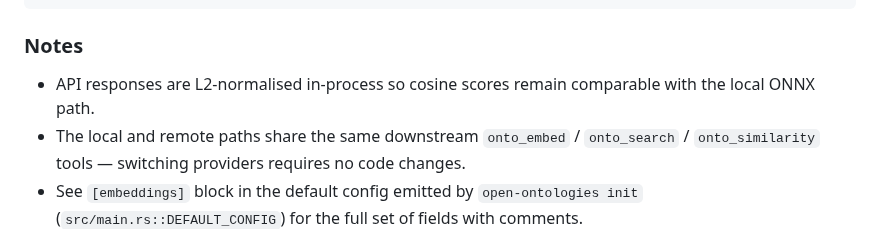
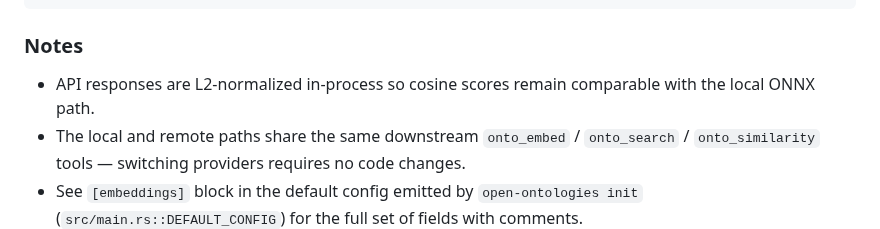
Before and after one commit to fabio-rovai/open-ontologies, a Markdown page: docs/embeddings.md, the part around the change. Drawn GitHub-style.

```diff
--- a/docs/embeddings.md
+++ b/docs/embeddings.md
@@ -75,6 +75,6 @@ model    = "nomic-embed-text"
 
 ### Notes
 
-- API responses are L2-normalised in-process so cosine scores remain comparable with the local ONNX path.
+- API responses are L2-normalized in-process so cosine scores remain comparable with the local ONNX path.
 - The local and remote paths share the same downstream `onto_embed` / `onto_search` / `onto_similarity` tools — switching providers requires no code changes.
 - See `[embeddings]` block in the default config emitted by `open-ontologies init` (`src/main.rs::DEFAULT_CONFIG`) for the full set of fields with comments.
```
Also changed, not shown: CHANGELOG.md (+4 -8 lines).
